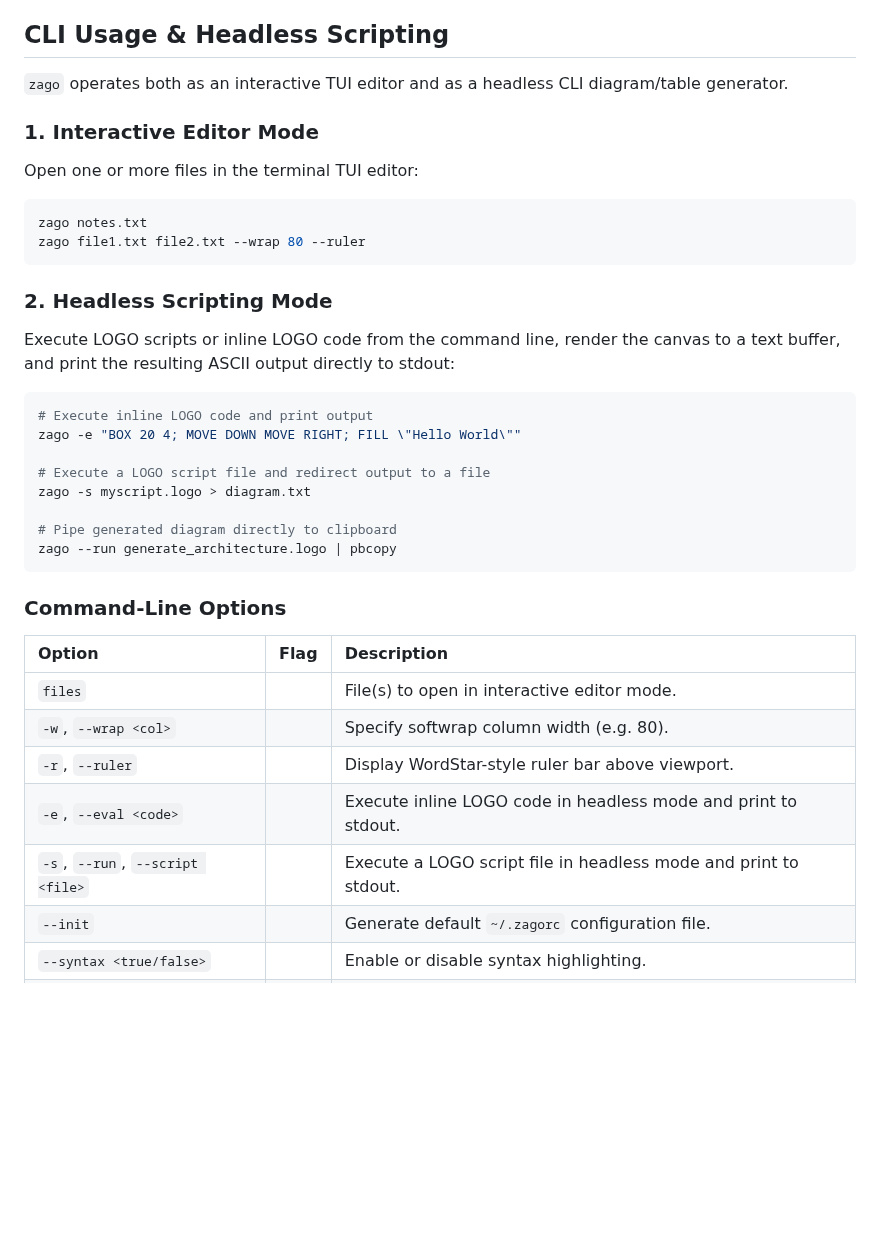
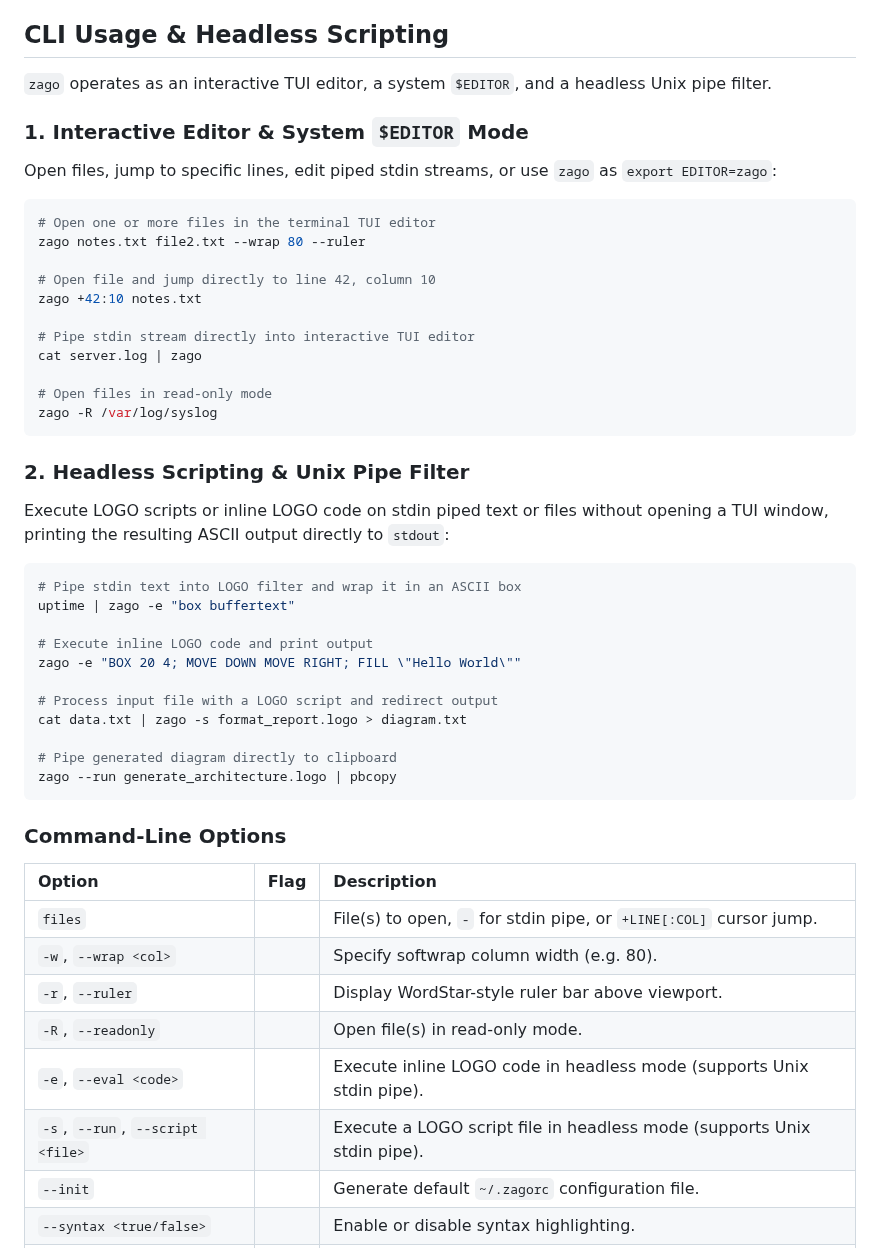
Before and after one commit to zonble/zago, a Markdown page: README.md, the part around the change. Drawn GitHub-style; blank space fills up the shorter version.

````diff
--- a/README.md
+++ b/README.md
@@ -312,27 +312,39 @@ For the complete command reference, see [Editor LOGO Documentation](docs/logo.md
 
 ## CLI Usage & Headless Scripting
 
-`zago` operates both as an interactive TUI editor and as a headless CLI diagram/table generator.
+`zago` operates as an interactive TUI editor, a system `$EDITOR`, and a headless Unix pipe filter.
 
-### 1. Interactive Editor Mode
+### 1. Interactive Editor & System `$EDITOR` Mode
 
-Open one or more files in the terminal TUI editor:
+Open files, jump to specific lines, edit piped stdin streams, or use `zago` as `export EDITOR=zago`:
 
 ```bash
-zago notes.txt
-zago file1.txt file2.txt --wrap 80 --ruler
+# Open one or more files in the terminal TUI editor
+zago notes.txt file2.txt --wrap 80 --ruler
+
+# Open file and jump directly to line 42, column 10
+zago +42:10 notes.txt
+
+# Pipe stdin stream directly into interactive TUI editor
+cat server.log | zago
+
+# Open files in read-only mode
+zago -R /var/log/syslog
 ```
 
-### 2. Headless Scripting Mode
+### 2. Headless Scripting & Unix Pipe Filter
 
-Execute LOGO scripts or inline LOGO code from the command line, render the canvas to a text buffer, and print the resulting ASCII output directly to stdout:
+Execute LOGO scripts or inline LOGO code on stdin piped text or files without opening a TUI window, printing the resulting ASCII output directly to `stdout`:
 
 ```bash
+# Pipe stdin text into LOGO filter and wrap it in an ASCII box
+uptime | zago -e "box buffertext"
+
 # Execute inline LOGO code and print output
 zago -e "BOX 20 4; MOVE DOWN MOVE RIGHT; FILL \"Hello World\""
 
-# Execute a LOGO script file and redirect output to a file
-zago -s myscript.logo > diagram.txt
+# Process input file with a LOGO script and redirect output
+cat data.txt | zago -s format_report.logo > diagram.txt
 
 # Pipe generated diagram directly to clipboard
 zago --run generate_architecture.logo | pbcopy
@@ -342,11 +354,12 @@ zago --run generate_architecture.logo | pbcopy
 
 | Option | Flag | Description |
 | :--- | :--- | :--- |
-| `files` | | File(s) to open in interactive editor mode. |
+| `files` | | File(s) to open, `-` for stdin pipe, or `+LINE[:COL]` cursor jump. |
 | `-w`, `--wrap <col>` | | Specify softwrap column width (e.g. 80). |
 | `-r`, `--ruler` | | Display WordStar-style ruler bar above viewport. |
-| `-e`, `--eval <code>` | | Execute inline LOGO code in headless mode and print to stdout. |
-| `-s`, `--run`, `--script <file>` | | Execute a LOGO script file in headless mode and print to stdout. |
+| `-R`, `--readonly` | | Open file(s) in read-only mode. |
+| `-e`, `--eval <code>` | | Execute inline LOGO code in headless mode (supports Unix stdin pipe). |
+| `-s`, `--run`, `--script <file>` | | Execute a LOGO script file in headless mode (supports Unix stdin pipe). |
 | `--init` | | Generate default `~/.zagorc` configuration file. |
 | `--syntax <true/false>` | | Enable or disable syntax highlighting. |
 | `--lang <en/zh_TW>` | | Set interface language. |
````
Also changed, not shown: README.zh_TW.md (+51 -0 lines).
